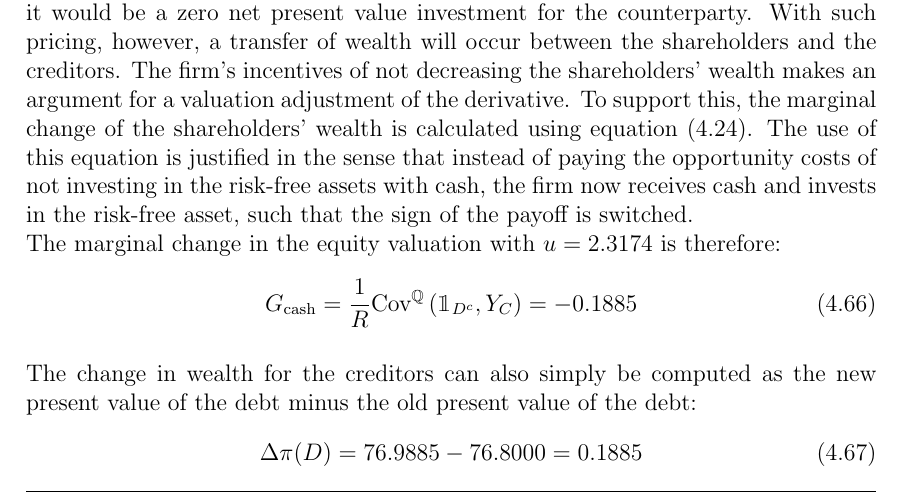
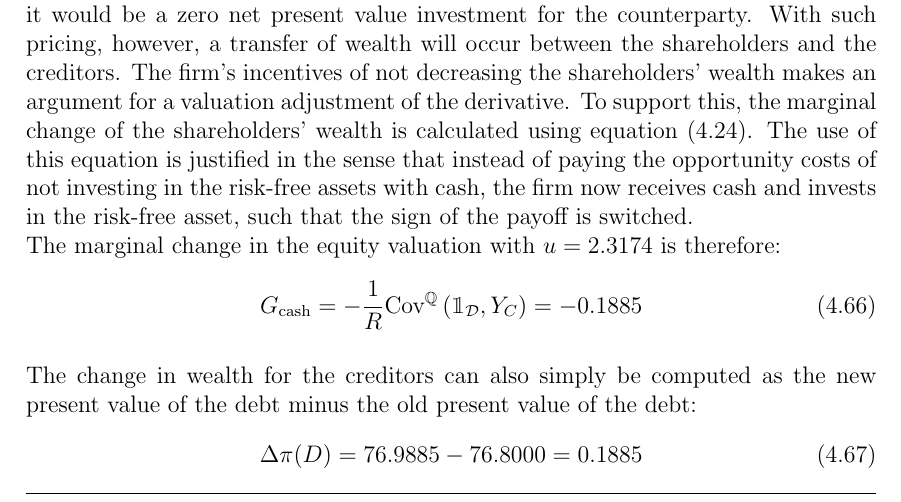
Before and after one commit to sebastianbaltser/master-thesis, a LaTeX thesis (thesis/main.tex, which reads thesis/content/body-matter/single-period-model/examples/funding-benefit.tex): part of page 54 of 62, cut so that both start at the same text. Compiled offline with pdfLaTeX.

Commit message:
Rewrite equation

```diff
--- a/thesis/content/body-matter/single-period-model/examples/funding-benefit.tex
+++ b/thesis/content/body-matter/single-period-model/examples/funding-benefit.tex
@@ -311,7 +311,7 @@
             \\
             The marginal change in the equity valuation with $u=\num{2.3173567}$ is therefore:
             \begin{equation}
-                G_{\text{cash}} = \discountfactor \text{Cov}^{\rnmeasure}\left(\mathbbm{1}_{D^{c}},Y_{C}\right) = \num{-0.188534}
+                G_{\text{cash}} = -\discountfactor \text{Cov}^{\rnmeasure}\left(\mathbbm{1}_{\mathcal{D}},Y_{C}\right) = \num{-0.188534}
             \end{equation}
 
             The change in wealth for the creditors can also simply be computed as the new present value of the debt minus the old present value of the debt:
```
